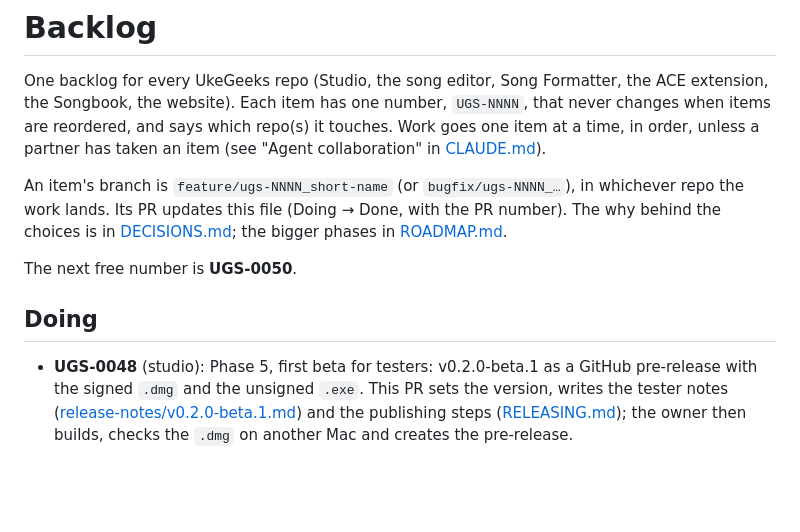
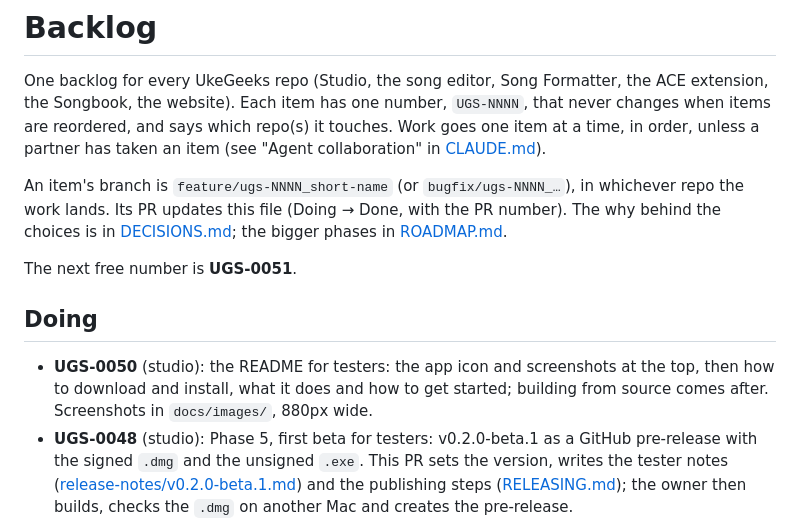
Before and after one commit to buzcarter/ukegeeks-studio, a Markdown page: docs/BACKLOG.md, the part around the change. Rendered like a GitHub page; blank space fills up the shorter version.

```diff
--- a/docs/BACKLOG.md
+++ b/docs/BACKLOG.md
@@ -4,10 +4,11 @@ One backlog for every UkeGeeks repo (Studio, the song editor, Song Formatter, th
 
 An item's branch is `feature/ugs-NNNN_short-name` (or `bugfix/ugs-NNNN_…`), in whichever repo the work lands. Its PR updates this file (Doing → Done, with the PR number). The why behind the choices is in [DECISIONS.md](DECISIONS.md); the bigger phases in [ROADMAP.md](ROADMAP.md).
 
-The next free number is **UGS-0050**.
+The next free number is **UGS-0051**.
 
 ## Doing
 
+- **UGS-0050** (studio): the README for testers: the app icon and screenshots at the top, then how to download and install, what it does and how to get started; building from source comes after. Screenshots in `docs/images/`, 880px wide.
 - **UGS-0048** (studio): Phase 5, first beta for testers: v0.2.0-beta.1 as a GitHub pre-release with the signed `.dmg` and the unsigned `.exe`. This PR sets the version, writes the tester notes ([release-notes/v0.2.0-beta.1.md](release-notes/v0.2.0-beta.1.md)) and the publishing steps ([RELEASING.md](RELEASING.md)); the owner then builds, checks the `.dmg` on another Mac and creates the pre-release.
 
 ## Next (in order; rearrange freely)
```
Also changed, not shown: CHANGELOG.md (+4 -0 lines), README.md (+63 -20 lines), docs/images/screenshot-edit.jpg (added), docs/images/screenshot-song.jpg (added), docs/images/screenshot-songbook.jpg (added).
